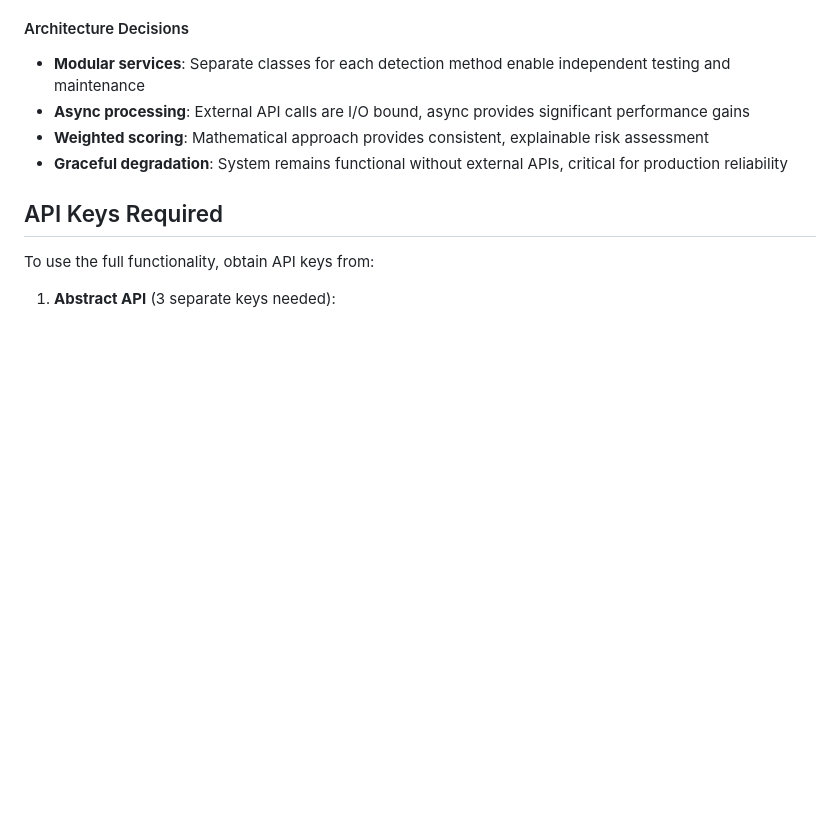
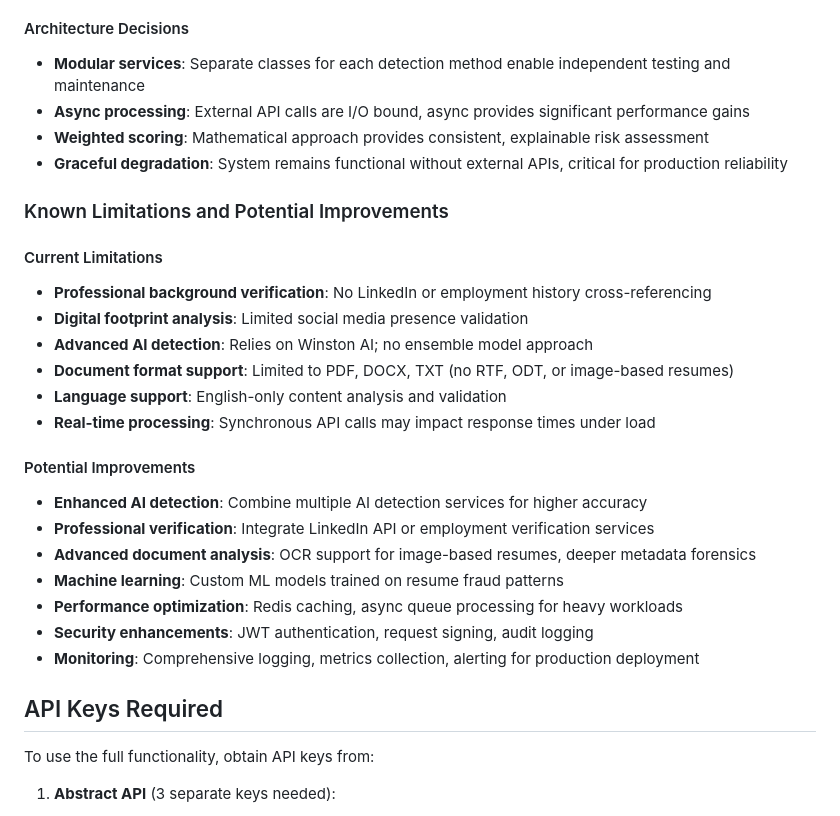
Before and after one commit to harveyfullstack/summer-2025-recruitment, a Markdown page: README.md, the part around the change. Drawn GitHub-style; blank space fills up the shorter version.

Commit message:
Add known limitations and potential improvements section

```diff
--- a/README.md
+++ b/README.md
@@ -256,6 +256,25 @@ Overall Risk = (Contact × 0.40) + (AI Content × 0.35) + (Document × 0.25)
 - **Weighted scoring**: Mathematical approach provides consistent, explainable risk assessment
 - **Graceful degradation**: System remains functional without external APIs, critical for production reliability
 
+### Known Limitations and Potential Improvements
+
+#### Current Limitations
+- **Professional background verification**: No LinkedIn or employment history cross-referencing
+- **Digital footprint analysis**: Limited social media presence validation
+- **Advanced AI detection**: Relies on Winston AI; no ensemble model approach
+- **Document format support**: Limited to PDF, DOCX, TXT (no RTF, ODT, or image-based resumes)
+- **Language support**: English-only content analysis and validation
+- **Real-time processing**: Synchronous API calls may impact response times under load
+
+#### Potential Improvements
+- **Enhanced AI detection**: Combine multiple AI detection services for higher accuracy
+- **Professional verification**: Integrate LinkedIn API or employment verification services
+- **Advanced document analysis**: OCR support for image-based resumes, deeper metadata forensics
+- **Machine learning**: Custom ML models trained on resume fraud patterns
+- **Performance optimization**: Redis caching, async queue processing for heavy workloads
+- **Security enhancements**: JWT authentication, request signing, audit logging
+- **Monitoring**: Comprehensive logging, metrics collection, alerting for production deployment
+
 ## API Keys Required
 
 To use the full functionality, obtain API keys from:
```
